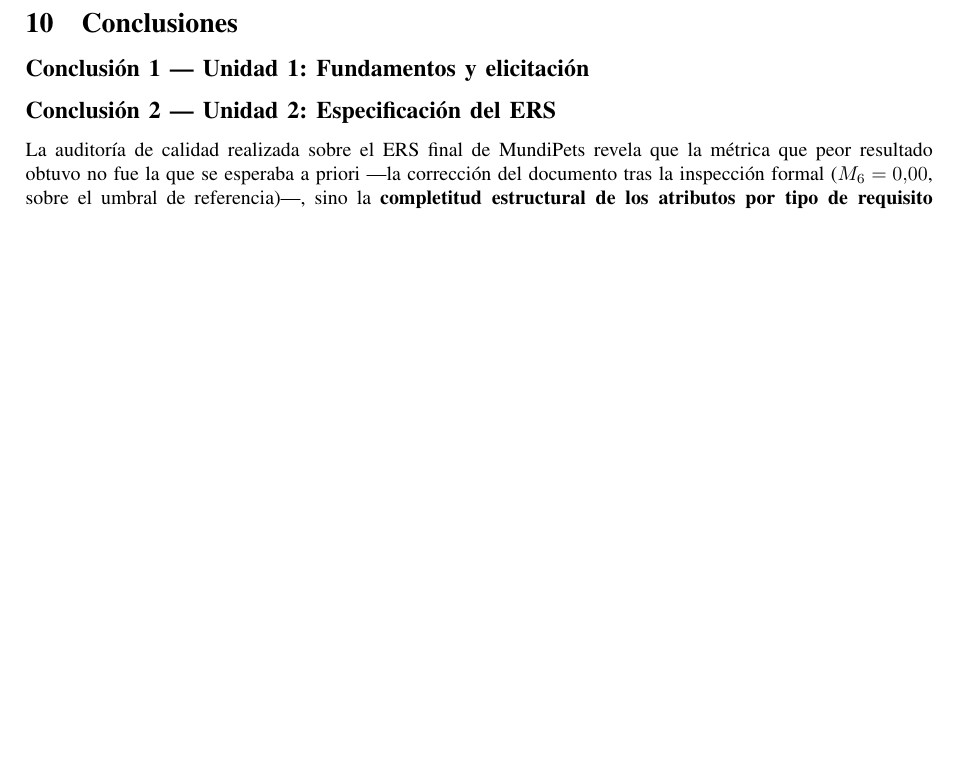
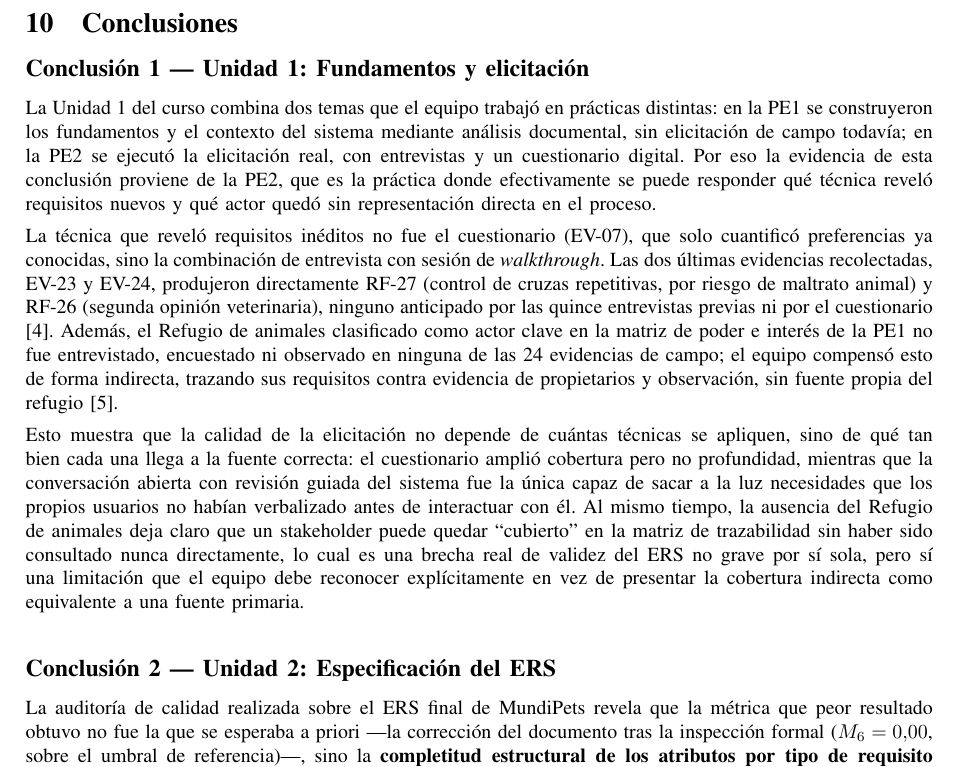
Before and after one commit to MiloSaurio4kHD/MundiPets-PE5-IngReq-Fuertes-Gutierrez-Mendoza-Morales-Nieves, a LaTeX paper (01_Informe_Final/PE5_U5_PFC_Final_Fuertes_Gutierrez_Mendoza_Morales_Nieves.tex): part of page 79 of 84 before the commit and part of page 79 of 85 after it, cut so that both start at the same text, the shorter picture padded with empty space. Compiled offline with pdfLaTeX.

Commit message:
docs(informe_final): agrega Conclusión 1 — Unidad 1: Fundamentos y elicitación

```diff
--- a/01_Informe_Final/PE5_U5_PFC_Final_Fuertes_Gutierrez_Mendoza_Morales_Nieves.tex
+++ b/01_Informe_Final/PE5_U5_PFC_Final_Fuertes_Gutierrez_Mendoza_Morales_Nieves.tex
@@ -3132,7 +3132,40 @@ repositorio de la PE5.
 
 	\subsection*{Conclusión 1 --- Unidad 1: Fundamentos y elicitación}
 	\addcontentsline{toc}{subsection}{Conclusión 1 --- Unidad 1}
-
+	La Unidad 1 del curso combina dos temas que el equipo trabajó en prácticas
+	distintas: en la PE1 se construyeron los fundamentos y el contexto del
+	sistema mediante análisis documental, sin elicitación de campo todavía; en
+	la PE2 se ejecutó la elicitación real, con entrevistas y un cuestionario
+	digital. Por eso la evidencia de esta conclusión proviene de la PE2, que es
+	la práctica donde efectivamente se puede responder qué técnica reveló
+	requisitos nuevos y qué actor quedó sin representación directa en el
+	proceso.
+
+	La técnica que reveló requisitos inéditos no fue el cuestionario (EV-07),
+	que solo cuantificó preferencias ya conocidas, sino la combinación de
+	entrevista con sesión de \emph{walkthrough}. Las dos últimas evidencias
+	recolectadas, EV-23 y EV-24, produjeron directamente RF-27 (control de
+	cruzas repetitivas, por riesgo de maltrato animal) y RF-26 (segunda opinión
+	veterinaria), ninguno anticipado por las quince entrevistas previas ni por
+	el cuestionario \cite{pohl2025}. Además, el Refugio de animales
+	clasificado como actor clave en la matriz de poder e interés de la PE1
+	no fue entrevistado, encuestado ni observado en ninguna de las 24
+	evidencias de campo; el equipo compensó esto de forma indirecta, trazando
+	sus requisitos contra evidencia de propietarios y observación, sin fuente
+	propia del refugio \cite{swebok2024}.
+
+	Esto muestra que la calidad de la elicitación no depende de cuántas
+	técnicas se apliquen, sino de qué tan bien cada una llega a la fuente
+	correcta: el cuestionario amplió cobertura pero no profundidad, mientras
+	que la conversación abierta con revisión guiada del sistema fue la única
+	capaz de sacar a la luz necesidades que los propios usuarios no habían
+	verbalizado antes de interactuar con él. Al mismo tiempo, la ausencia del
+	Refugio de animales deja claro que un stakeholder puede quedar
+	``cubierto'' en la matriz de trazabilidad sin haber sido consultado nunca
+	directamente, lo cual es una brecha real de validez del ERS no grave
+	por sí sola, pero sí una limitación que el equipo debe reconocer
+	explícitamente en vez de presentar la cobertura indirecta como
+	equivalente a una fuente primaria.
 
 
 
```
Also changed, not shown: 1 other file.
